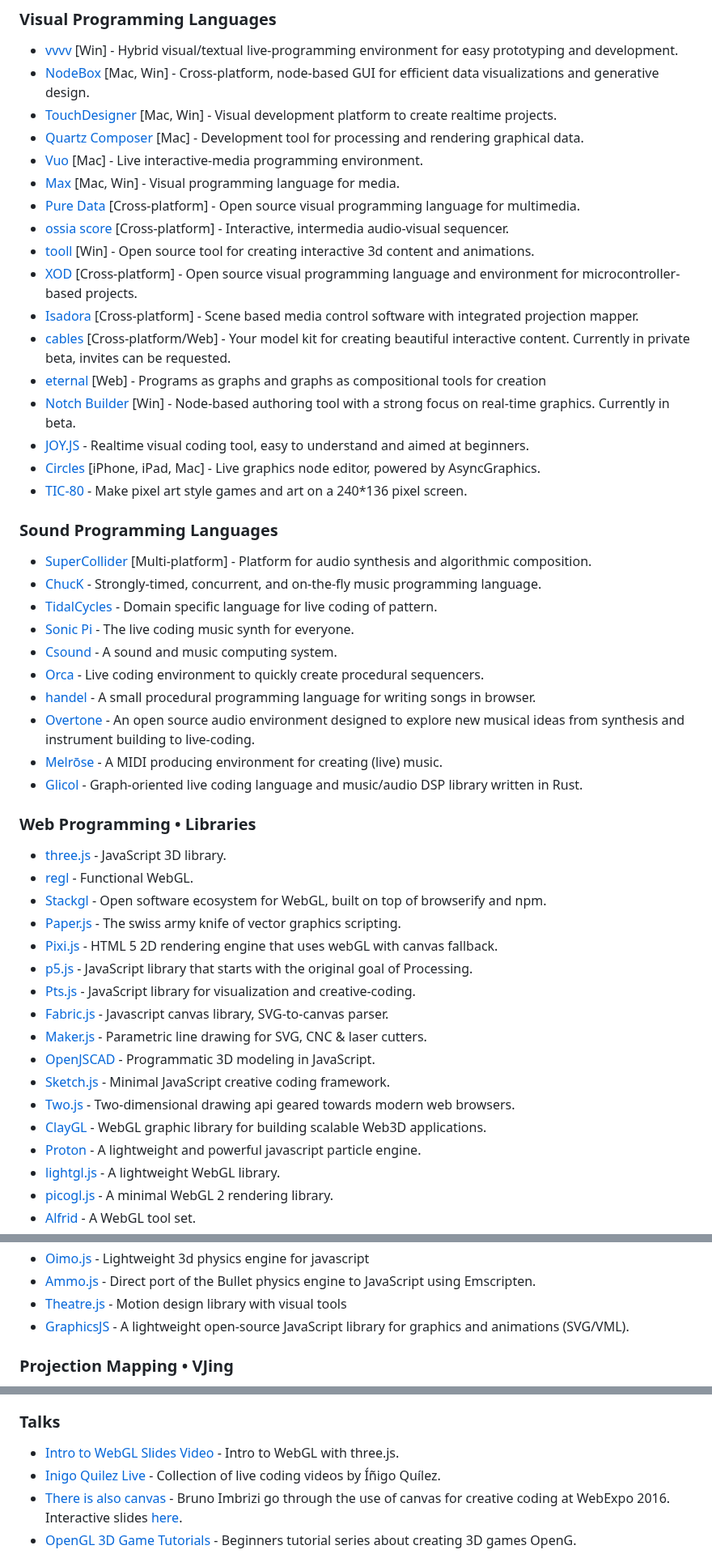
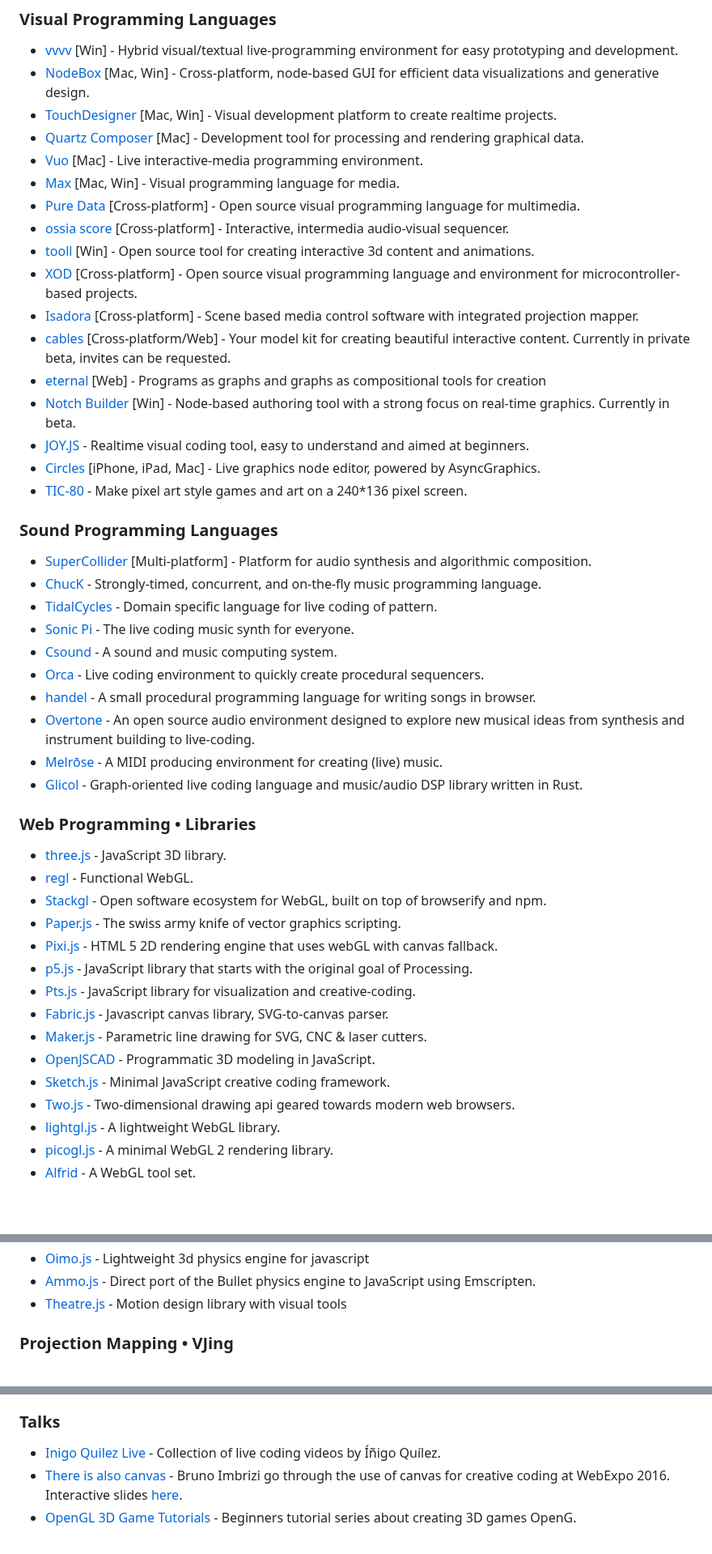
Before and after one commit to terkelg/awesome-creative-coding, a Markdown page: readme.md, 3 parts joined by grey strips. Shown at 81% size. Drawn GitHub-style; blank space fills up the shorter version.

```diff
--- a/readme.md
+++ b/readme.md
@@ -186,6 +185,4 @@ _Please read the [contribution guidelines](contributing.md) before contributing.
 - [Two.js](https://two.js.org/) - Two-dimensional drawing api geared towards modern web browsers.
-- [ClayGL](http://claygl.xyz/) - WebGL graphic library for building scalable Web3D applications.
-- [Proton](https://github.com/a-jie/Proton) - A lightweight and powerful javascript particle engine.
 - [lightgl.js](https://github.com/evanw/lightgl.js) - A lightweight WebGL library.
 - [picogl.js](https://github.com/tsherif/picogl.js) - A minimal WebGL 2 rendering library.
 - [Alfrid](https://github.com/yiwenl/Alfrid) - A WebGL tool set.
@@ -198,7 +195,6 @@ _Please read the [contribution guidelines](contributing.md) before contributing.
 - [Oimo.js](https://github.com/lo-th/Oimo.js/) - Lightweight 3d physics engine for javascript
 - [Ammo.js](https://github.com/kripken/ammo.js/) - Direct port of the Bullet physics engine to JavaScript using Emscripten.
 - [Theatre.js](https://github.com/ariaminaei/theatre) - Motion design library with visual tools
-- [GraphicsJS](http://www.graphicsjs.org) - A lightweight open-source JavaScript library for graphics and animations (SVG/VML).
 
 ### Projection Mapping • VJing
 
@@ -285,7 +281,6 @@ _Please read the [contribution guidelines](contributing.md) before contributing.
 
 ### Talks
 
-- [Intro to WebGL Slides](http://davidscottlyons.com/threejs/presentations/frontporch14/) [Video](https://www.youtube.com/watch?v=6eLl8yQnxHQ) - Intro to WebGL with three.js.
 - [Inigo Quilez Live](https://iquilezles.org/live/) - Collection of live coding videos by Íñigo Quílez.
 - [There is also canvas](https://slideslive.com/38898318/there-is-also-canvas) - Bruno Imbrizi go through the use of canvas for creative coding at WebExpo 2016. Interactive slides [here](https://brunoimbrizi.github.io/webexpo-2016/dist/).
 - [OpenGL 3D Game Tutorials](https://www.youtube.com/playlist?list=PLRIWtICgwaX0u7Rf9zkZhLoLuZVfUksDP) - Beginners tutorial series about creating 3D games OpenG.
```
Also changed, not shown: other parts of readme.md (+28 -33 lines).
